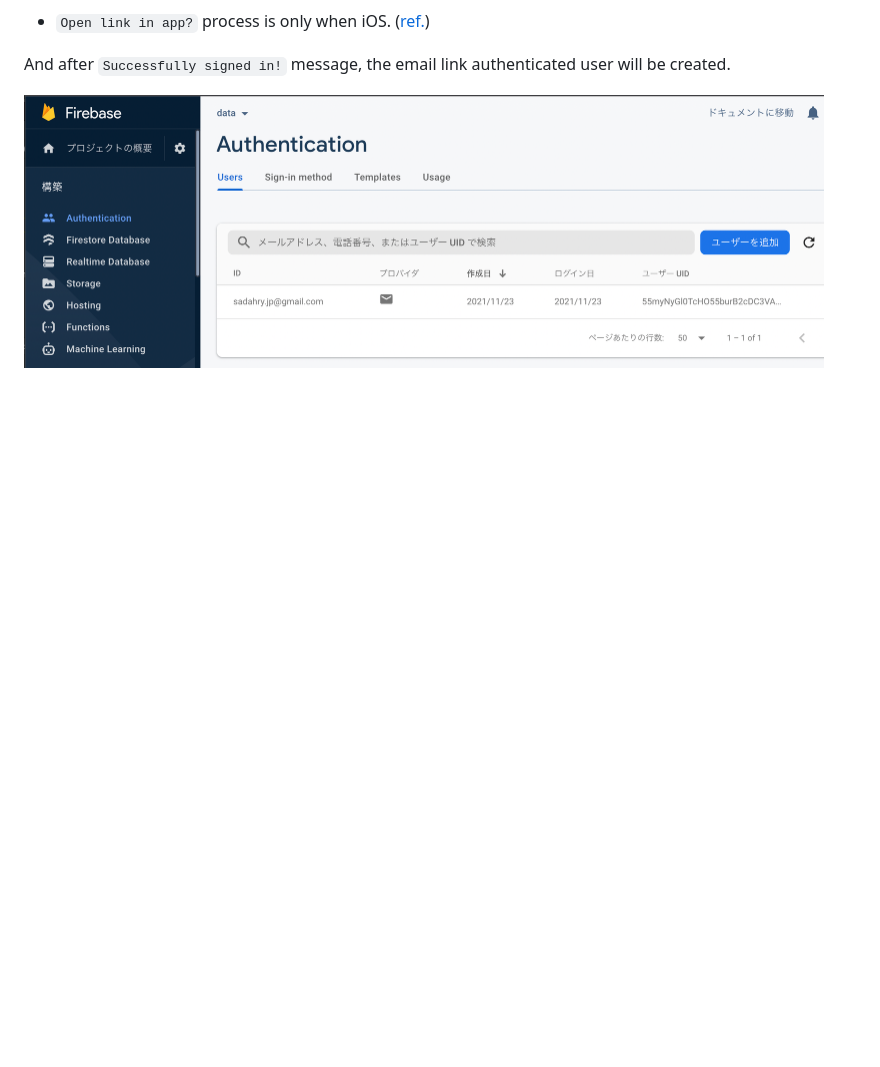
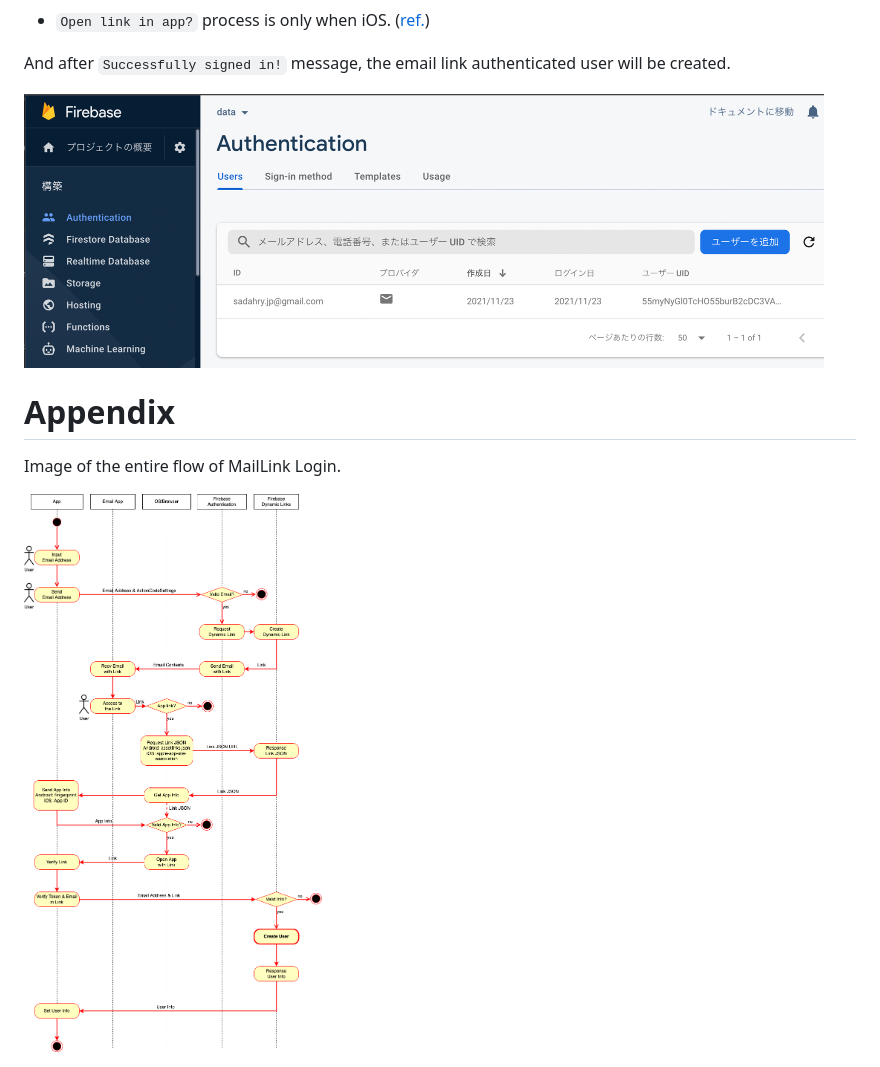
Before and after one commit to sadahry/ff-maillink-login-example, a Markdown page: README.md, the part around the change. GitHub-like rendering; pictures changed too: maillink_entire_flow_image.png (added); blank space fills up the shorter version.

Commit message:
add Appendix: Image of the entire flow of MailLink Login

```diff
--- a/README.md
+++ b/README.md
@@ -53,3 +53,9 @@ Access the email link (e.g `data にログイン`) **on the device which has thi
 And after `Successfully signed in!` message, the email link authenticated user will be created.
 
 <img src="./user_created.png" width="800px">
+
+# Appendix
+
+Image of the entire flow of MailLink Login.
+
+![alt text](./maillink_entire_flow_image.png)
```
